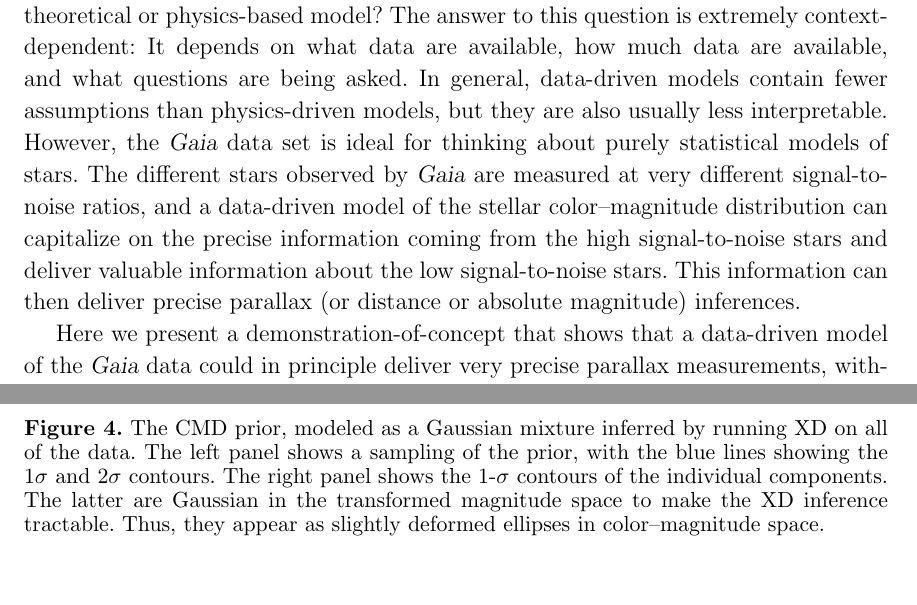
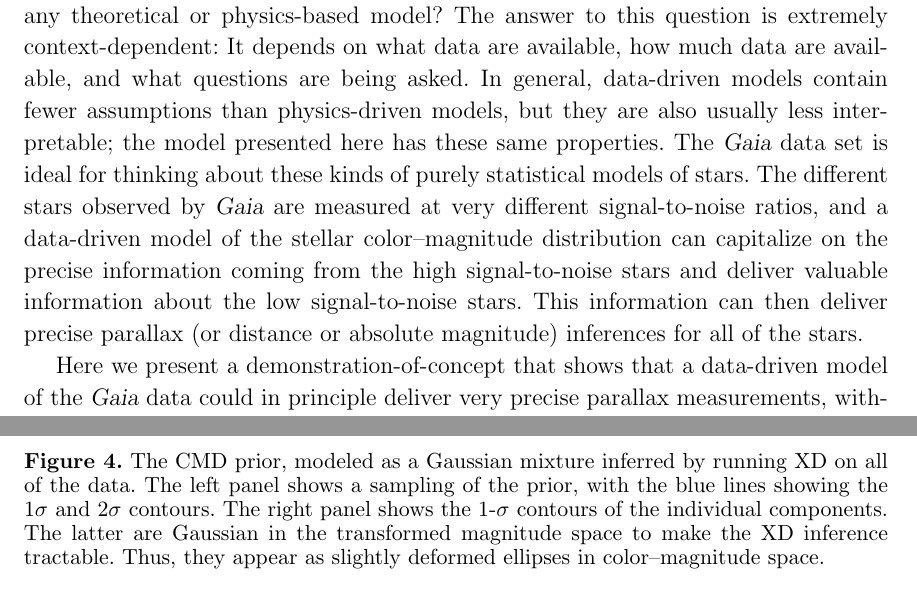
Before and after one commit to andersdot/photoParallax, a LaTeX paper (paper/paper.tex): two parts of pages 3 and 15 of 29 before the commit and two parts of pages 3 and 16 of 30 after it, joined at a grey line, cut so that both start at the same text, the shorter picture padded with empty space. Compiled offline with pdfLaTeX.

Commit message:
intro tweak

```diff
--- a/paper/paper.tex
+++ b/paper/paper.tex
@@ -130,15 +130,16 @@ The answer to this question is extremely context-dependent: It depends
 on what data are available, how much data are available, and what
 questions are being asked.
 In general, data-driven models contain fewer assumptions than
-physics-driven models, but they are also usually less interpretable.
-However, the \gaia\ data set is ideal for thinking about purely statistical
+physics-driven models, but they are also usually less interpretable;
+the model presented here has these same properties.
+The \gaia\ data set is ideal for thinking about these kinds of purely statistical
 models of stars.
 The different stars observed by \gaia\ are measured at very different
 signal-to-noise ratios,
 and a data-driven model of the stellar color--magnitude distribution can capitalize
 on the precise information coming from the high signal-to-noise stars
 and deliver valuable information about the low signal-to-noise stars.
-This information can then deliver precise parallax (or distance or absolute magnitude) inferences.
+This information can then deliver precise parallax (or distance or absolute magnitude) inferences for all of the stars.
 
 Here we present a demonstration-of-concept that shows that a
 data-driven model of the \gaia\ data could in principle deliver very
```
